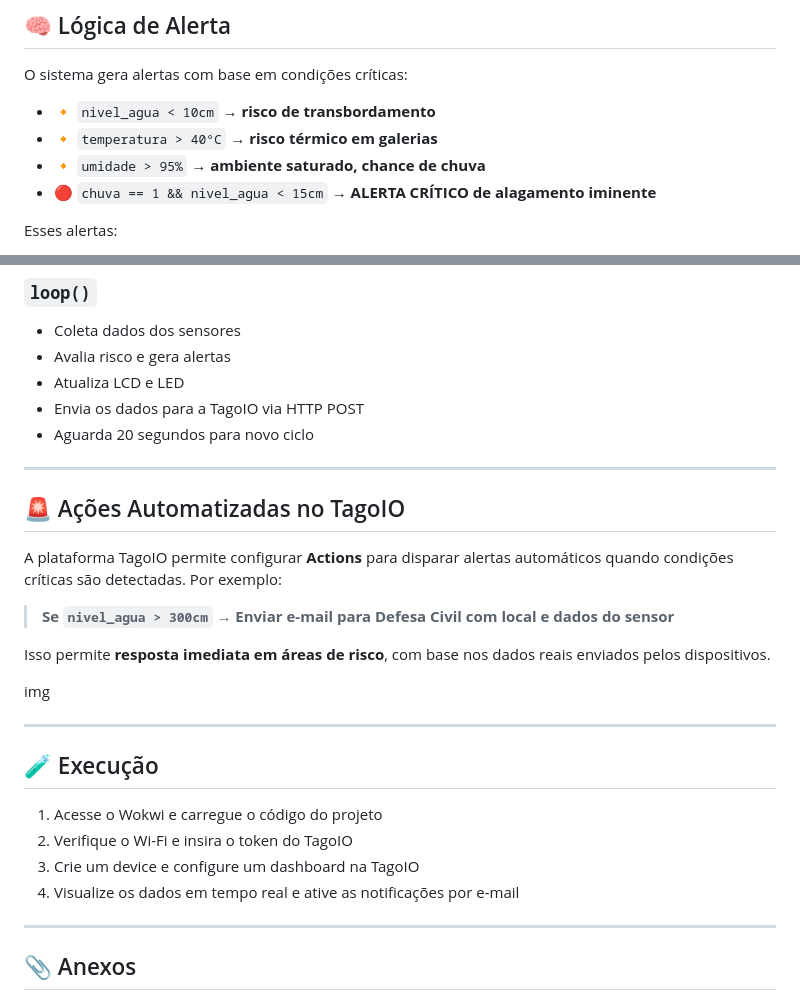
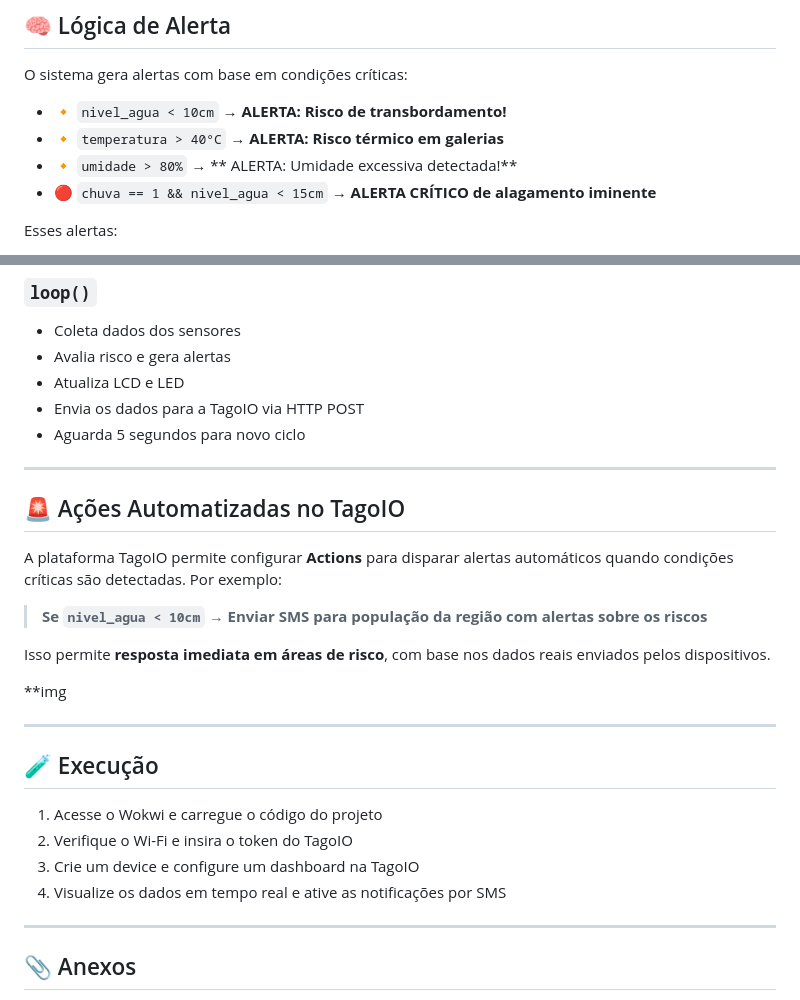
Before and after one commit to oVictorFerreira/Global-Solution-1, a Markdown page: GS_EDGE_2025/README.md, 2 parts joined by grey strips. Drawn GitHub-style.

```diff
--- a/GS_EDGE_2025/README.md
+++ b/GS_EDGE_2025/README.md
@@ -34,9 +34,9 @@ Os dados são enviados via **HTTP seguro** para a **plataforma TagoIO**, onde s
 
 O sistema gera alertas com base em condições críticas:
 
-- 🔸 `nivel_agua < 10cm` → **risco de transbordamento**
-- 🔸 `temperatura > 40°C` → **risco térmico em galerias**
-- 🔸 `umidade > 95%` → **ambiente saturado, chance de chuva**
+- 🔸 `nivel_agua < 10cm` → **ALERTA: Risco de transbordamento!**
+- 🔸 `temperatura > 40°C` → **ALERTA: Risco térmico em galerias**
+- 🔸 `umidade > 80%` → ** ALERTA: Umidade excessiva detectada!**
 - 🔴 `chuva == 1 && nivel_agua < 15cm` → **ALERTA CRÍTICO de alagamento iminente**
 
 Esses alertas:
@@ -79,7 +79,7 @@ Esses alertas:
 - Avalia risco e gera alertas
 - Atualiza LCD e LED
 - Envia os dados para a TagoIO via HTTP POST
-- Aguarda 20 segundos para novo ciclo
+- Aguarda 5 segundos para novo ciclo
 
 ---
 
@@ -87,11 +87,11 @@ Esses alertas:
 
 A plataforma TagoIO permite configurar **Actions** para disparar alertas automáticos quando condições críticas são detectadas. Por exemplo:
 
-> **Se `nivel_agua > 300cm` → Enviar e-mail para Defesa Civil com local e dados do sensor**
+> **Se `nivel_agua < 10cm` → Enviar SMS para população da região com alertas sobre os riscos**
 
 Isso permite **resposta imediata em áreas de risco**, com base nos dados reais enviados pelos dispositivos.
 
-img
+**img
 
 ---
 
@@ -100,7 +100,7 @@ img
 1. Acesse o Wokwi e carregue o código do projeto
 2. Verifique o Wi-Fi e insira o token do TagoIO
 3. Crie um device e configure um dashboard na TagoIO
-4. Visualize os dados em tempo real e ative as notificações por e-mail
+4. Visualize os dados em tempo real e ative as notificações por SMS
 
 ---
 
```
Also changed, not shown: other parts of GS_EDGE_2025/README.md (+4 -4 lines).
